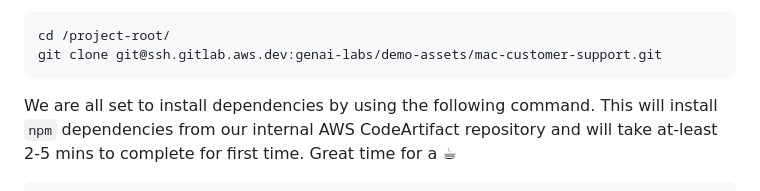
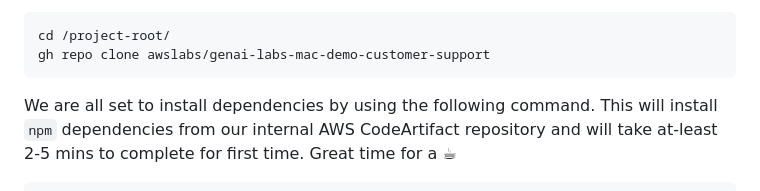
Before and after one commit to danielcandcle27-crypto/guidance-for-multi-agent-orchestration-on-aws, a Markdown page: README.md, the part around the change printed below. Rendered like a GitHub page.

````diff
--- a/README.md
+++ b/README.md
@@ -157,7 +158,7 @@ clone the repo from <https://gitlab.aws.dev/genai-labs/demo-assets/multiagent-co
 
 ```bash
 cd /project-root/
-git clone git@ssh.gitlab.aws.dev:genai-labs/demo-assets/mac-customer-support.git
+gh repo clone awslabs/genai-labs-mac-demo-customer-support
 ```
 
 We are all set to install dependencies by using the following command. This will install `npm` dependencies from our internal AWS CodeArtifact repository and will take at-least 2-5 mins to complete for first time. Great time for a ☕
````
Also changed, not shown: other parts of README.md (+2 -1 lines).
